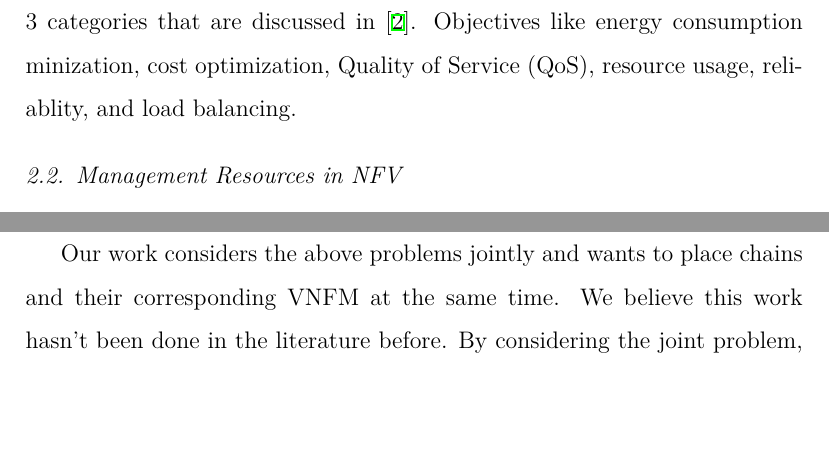
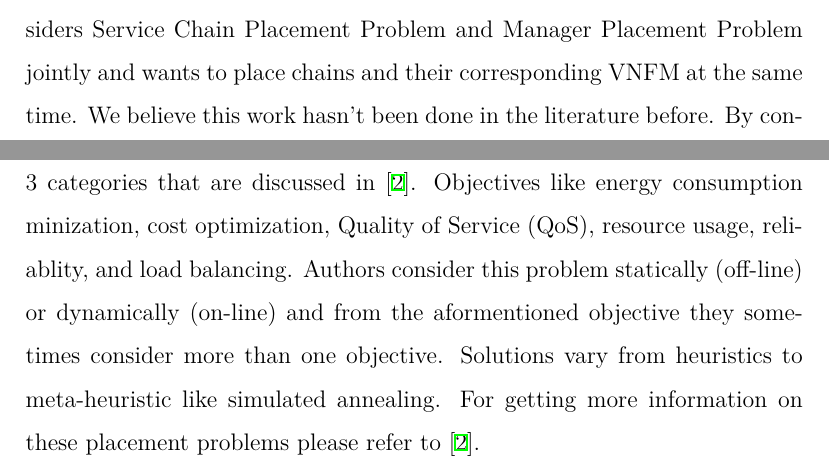
Before and after one commit to reinnet/jsd-mp.article, a LaTeX paper (main.tex, which reads introduction.tex, related-works.tex): two parts of pages 3 and 5 of 13 before the commit and two parts of pages 2 and 3 of 13 after it, joined at a grey line, cut at the place of the change, the shorter picture padded with empty space. Compiled offline with XeLaTeX.

Commit message:
feat: Complete Related Works Section

```diff
--- a/introduction.tex
+++ b/introduction.tex
@@ -1 +1,4 @@
-in NFV ecosystem, each chain must be monitored and managed by a VNFM. Similar to other virtual functions, VNFMs need computing and network resources and  can manage a limited number of chains.
+In NFV ecosystem, each chain must be monitored and managed by a VNFM. Similar to other virtual functions, VNFMs need computing and network resources and  can manage a limited number of chains.
+Our work considers Service Chain Placement Problem and Manager Placement Problem jointly and wants to place chains and their corresponding VNFM at the same time.
+We believe this work hasn't been done in the literature before.
+By considering the joint problem, you may not accept a chain that you don't have any management resource for it,
--- a/related-works.tex
+++ b/related-works.tex
@@ -9,6 +9,9 @@ We will concentrate on network function chain placement which dynamically steers
 traffic through an ordered list of Service Functions from 3 categories that are discussed in \cite{Laghrissi2019}.
 Objectives like energy consumption minization, cost optimization, Quality of Service (QoS), resource usage, reliablity,
 and load balancing.
+Authors consider this problem statically (off-line) or dynamically (on-line) and from the aformentioned objective they sometimes
+consider more than one objective. Solutions vary from heuristics to meta-heuristic like simulated annealing.
+For getting more information on these placement problems please refer to \cite{Laghrissi2019}.
 
 \subsection{Management Resources in NFV}
 As already mentioned, this work considers management resources. To best of our knowledge, work \cite{AbuLebdeh2017}, its next work \cite{AbuLebdeh20172}, and \cite{Chiang2019} are the only ones that consider VNFM and other management resources in SFC deployment.
@@ -43,6 +46,3 @@ To conclude, the problem of joint SFC deployment and VNFMs placement has not yet
 
 \subsection{Current Work}
 
-Our work considers the above problems jointly and wants to place chains and their corresponding VNFM at the same time.
-We believe this work hasn't been done in the literature before.
-By considering the joint problem, you may not accept a chain that you don't have any management resource for it,
```
Also changed, not shown: main.pdf, introduction.tex (3 more changed lines), related-works.tex (3 more changed lines).
